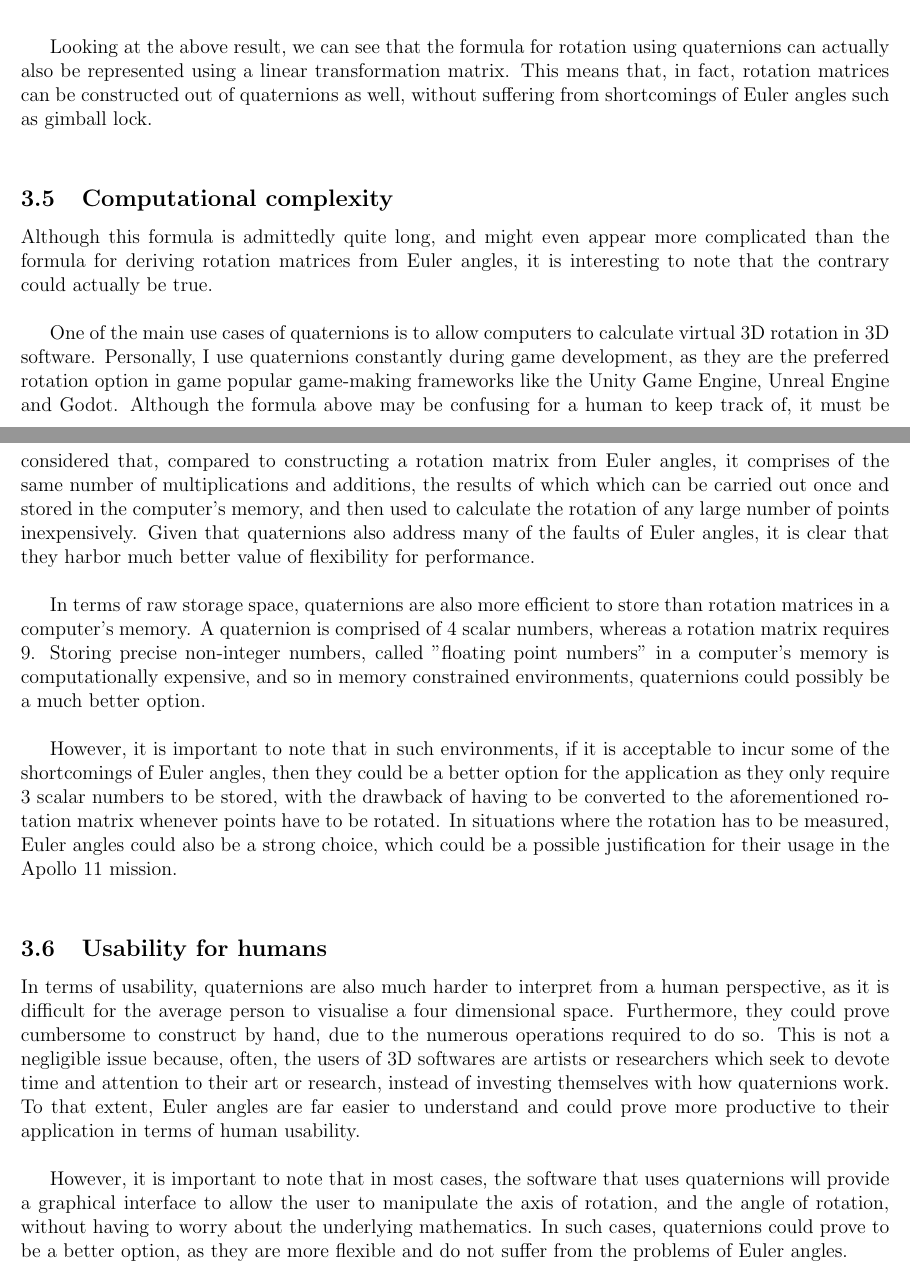
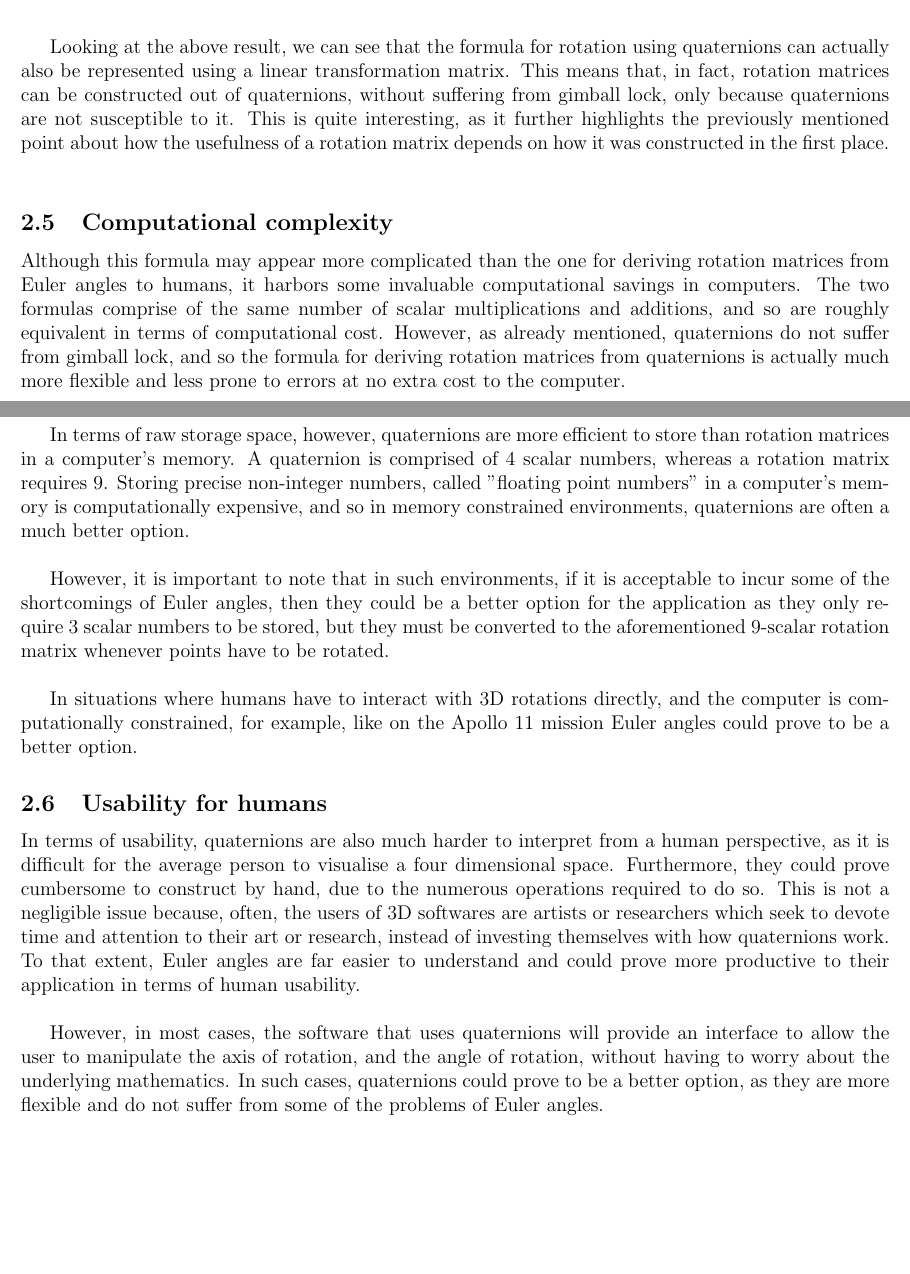
Before and after one commit to xxcodianxx/extended-essay, a LaTeX document (essay.tex): two parts of pages 19 and 20 of 22 before the commit and two parts of pages 20 and 21 of 23 after it, joined at a grey line, cut so that both start at the same text, the shorter picture padded with empty space. Compiled offline with pdfLaTeX.

Commit message:
godspeed

```diff
--- a/essay.tex
+++ b/essay.tex
@@ -23,9 +23,8 @@
 % \pagecolor[rgb]{0.128,0.128,0.128}
 % \color[rgb]{1,1,1}
 \title{\vspace{-2cm}Applications of Quaternions in 3D Rotation}
-\author{Martin Velikov}
-\date{To what extent can quaternions supersede rotation matrices constructed from Euler
-    angles in representing 3D rotation?}
+% \author{Martin Velikov}
+\date{}
 
 \begin{document}
 \maketitle
@@ -1340,41 +1374,37 @@ position vector $\vec{r}$ from $\Im(qpq*)$.
 Looking at the above result, we can see that the formula for rotation using
 quaternions can actually also be represented using a linear transformation
 matrix. This means that, in fact, rotation matrices can be constructed out of
-quaternions as well, without suffering from shortcomings of Euler angles such as
-gimball lock. \\
+quaternions, without suffering from gimball lock, only because quaternions are
+not susceptible to it. This is quite interesting, as it further highlights the
+previously mentioned point about how the usefulness of a rotation matrix depends
+on how it was constructed in the first place. \\
 
 \subsection{Computational complexity}
-Although this formula is admittedly quite long, and might even appear more
-complicated than the formula for deriving rotation matrices from Euler angles,
-it is interesting to note that the contrary could actually be true. \\
+Although this formula may appear more complicated than the one for deriving
+rotation matrices from Euler angles to humans, it harbors some invaluable
+computational savings in computers. The two formulas comprise of the same number
+of scalar multiplications and additions, and so are roughly equivalent in terms
+of computational cost. However, as already mentioned, quaternions do not suffer
+from gimball lock, and so the formula for deriving rotation matrices from
+quaternions is actually much more flexible and less prone to errors at no extra
+cost to the computer. \\
 
-One of the main use cases of quaternions is to allow computers to calculate
-virtual 3D rotation in 3D software. Personally, I use quaternions constantly
-during game development, as they are the preferred rotation option in game
-popular game-making frameworks like the Unity Game Engine, Unreal Engine and
-Godot. Although the formula above may be confusing for a human to keep track of,
-it must be considered that, compared to constructing a rotation matrix from
-Euler angles, it comprises of the same number of multiplications and additions,
-the results of which which can be carried out once and stored in the computer's
-memory, and then used to calculate the rotation of any large number of points
-inexpensively. Given that quaternions also address many of the faults of Euler
-angles, it is clear that they harbor much better value of flexibility for
-performance. \\
-
-In terms of raw storage space, quaternions are also more efficient to store than
-rotation matrices in a computer's memory. A quaternion is comprised of 4 scalar
-numbers, whereas a rotation matrix requires 9. Storing precise non-integer
-numbers, called "floating point numbers" in a computer's memory is
+In terms of raw storage space, however, quaternions are more efficient to store
+than rotation matrices in a computer's memory. A quaternion is comprised of 4
+scalar numbers, whereas a rotation matrix requires 9. Storing precise
+non-integer numbers, called "floating point numbers" in a computer's memory is
 computationally expensive, and so in memory constrained environments,
-quaternions could possibly be a much better option. \\
+quaternions are often a much better option. \\
 
 However, it is important to note that in such environments, if it is acceptable
 to incur some of the shortcomings of Euler angles, then they could be a better
 option for the application as they only require 3 scalar numbers to be stored,
-with the drawback of having to be converted to the aforementioned rotation
-matrix whenever points have to be rotated. In situations where the rotation has
-to be measured, Euler angles could also be a strong choice, which could be a
-possible justification for their usage in the Apollo 11 mission.  \\
+but they must be converted to the aforementioned 9-scalar rotation matrix
+whenever points have to be rotated. \\
+
+In situations where humans have to interact with 3D rotations directly, and the
+computer is computationally constrained, for example, like on the Apollo 11
+mission Euler angles could prove to be a better option.
 
 \subsection{Usability for humans}
 In terms of usability, quaternions are also much harder to interpret from a
@@ -1387,14 +1417,11 @@ themselves with how quaternions work. To that extent, Euler angles are far
 easier to understand and could prove more productive to their application in
 terms of human usability. \\
 
-However, it is important to note that in most cases, the software that uses
-quaternions will provide a graphical interface to allow the user to manipulate
-the axis of rotation, and the angle of rotation, without having to worry about
-the underlying mathematics. In such cases, quaternions could prove to be a
-better option, as they are more flexible and do not suffer from the problems of
-Euler angles. \\
-
-\pagebreak
+However, in most cases, the software that uses quaternions will provide an
+interface to allow the user to manipulate the axis of rotation, and the angle of
+rotation, without having to worry about the underlying mathematics. In such
+cases, quaternions could prove to be a better option, as they are more flexible
+and do not suffer from some of the problems of Euler angles. \\
 
 \subsection{Spherical Linear Interpolation}
 Another aspect of rotations which quaternions excel at is spherical linear
```
Also changed, not shown: essay.pdf, essay.tex (102 more changed lines).
